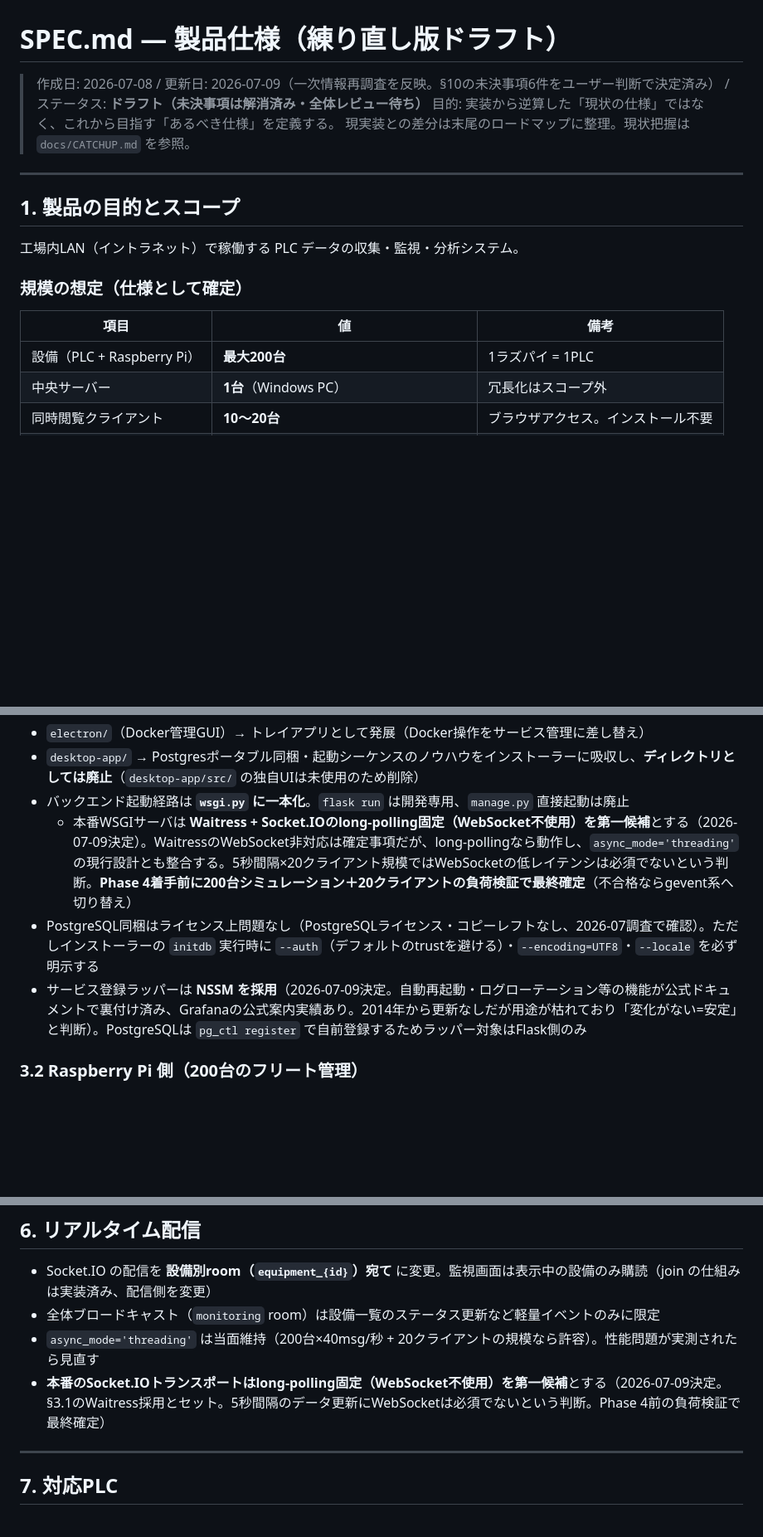
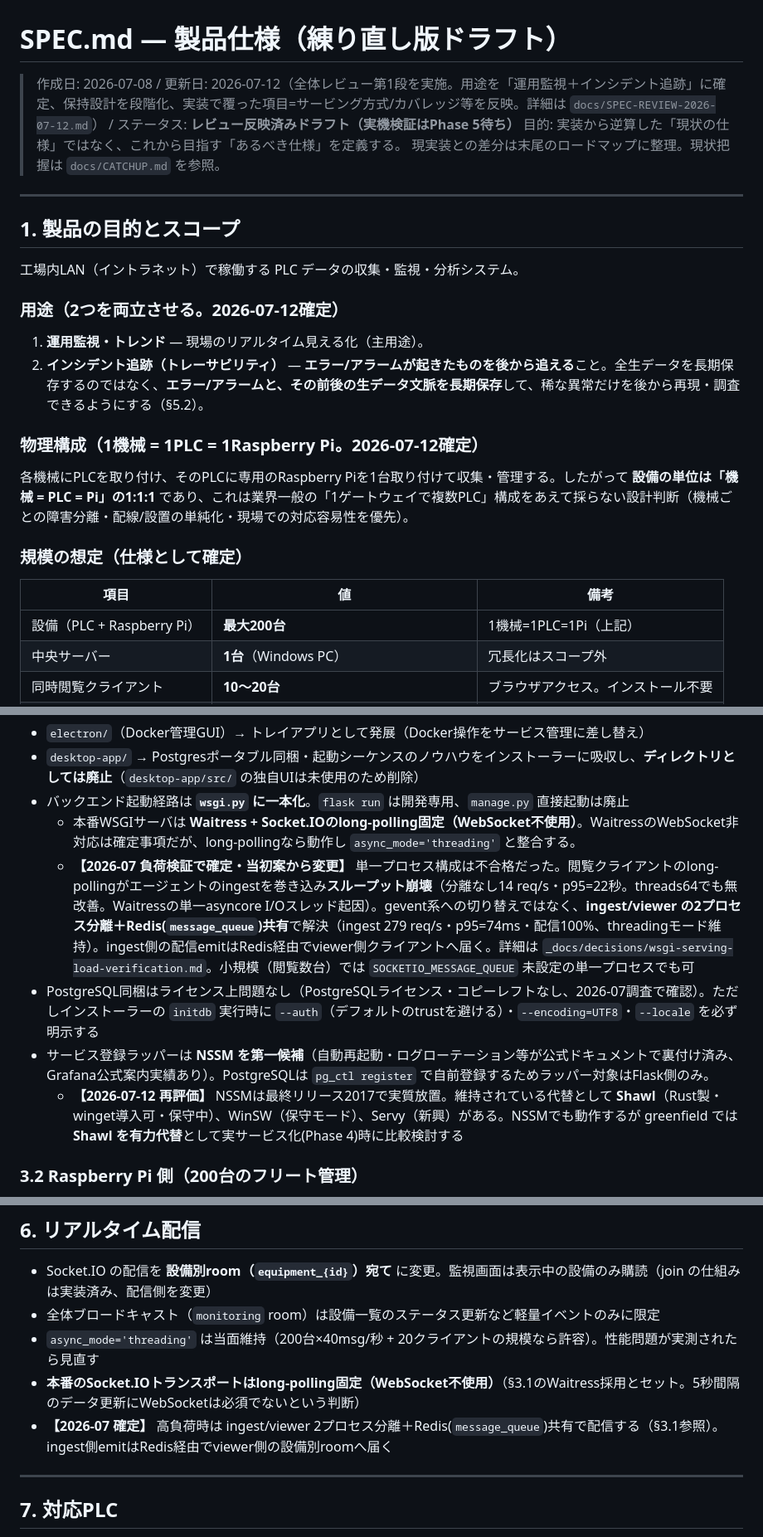
Before and after one commit to tonton108/plc-product, a Markdown page: docs/SPEC.md, 3 parts joined by grey strips. Shown at 83% size. GitHub-like rendering; blank space fills up the shorter version.

Commit message:
docs: SPEC全体レビュー反映（用途確定=監視+インシデント追跡・保持設計の段階化・実装追随）

```diff
--- a/docs/SPEC.md
+++ b/docs/SPEC.md
@@ -1,6 +1,6 @@
 # SPEC.md — 製品仕様（練り直し版ドラフト）
 
-> 作成日: 2026-07-08 / 更新日: 2026-07-09（一次情報再調査を反映。§10の未決事項6件をユーザー判断で決定済み） / ステータス: **ドラフト（未決事項は解消済み・全体レビュー待ち）**
+> 作成日: 2026-07-08 / 更新日: 2026-07-12（全体レビュー第1段を実施。用途を「運用監視＋インシデント追跡」に確定、保持設計を段階化、実装で覆った項目=サービング方式/カバレッジ等を反映。詳細は `docs/SPEC-REVIEW-2026-07-12.md`） / ステータス: **レビュー反映済みドラフト（実機検証はPhase 5待ち）**
 > 目的: 実装から逆算した「現状の仕様」ではなく、これから目指す「あるべき仕様」を定義する。
 > 現実装との差分は末尾のロードマップに整理。現状把握は `docs/CATCHUP.md` を参照。
 
@@ -10,11 +10,20 @@
 
 工場内LAN（イントラネット）で稼働する PLC データの収集・監視・分析システム。
 
+### 用途（2つを両立させる。2026-07-12確定）
+
+1. **運用監視・トレンド** — 現場のリアルタイム見える化（主用途）。
+2. **インシデント追跡（トレーサビリティ）** — **エラー/アラームが起きたものを後から追える**こと。全生データを長期保存するのではなく、**エラー/アラームと、その前後の生データ文脈を長期保存**して、稀な異常だけを後から再現・調査できるようにする（§5.2）。
+
+### 物理構成（1機械 = 1PLC = 1Raspberry Pi。2026-07-12確定）
+
+各機械にPLCを取り付け、そのPLCに専用のRaspberry Piを1台取り付けて収集・管理する。したがって **設備の単位は「機械 = PLC = Pi」の1:1:1** であり、これは業界一般の「1ゲートウェイで複数PLC」構成をあえて採らない設計判断（機械ごとの障害分離・配線/設置の単純化・現場での対応容易性を優先）。
+
 ### 規模の想定（仕様として確定）
 
 | 項目 | 値 | 備考 |
 |---|---|---|
-| 設備（PLC + Raspberry Pi） | **最大200台** | 1ラズパイ = 1PLC |
+| 設備（PLC + Raspberry Pi） | **最大200台** | 1機械=1PLC=1Pi（上記） |
 | 中央サーバー | **1台**（Windows PC） | 冗長化はスコープ外 |
 | 同時閲覧クライアント | **10〜20台** | ブラウザアクセス。インストール不要 |
 | データ収集間隔 | **既定5秒**（設備ごとに1〜60秒で設定可） | 200台×5秒 = 平均40件/秒の受信 |
@@ -66,9 +75,11 @@
 - `electron/`（Docker管理GUI）→ トレイアプリとして発展（Docker操作をサービス管理に差し替え）
 - `desktop-app/` → Postgresポータブル同梱・起動シーケンスのノウハウをインストーラーに吸収し、**ディレクトリとしては廃止**（`desktop-app/src/` の独自UIは未使用のため削除）
 - バックエンド起動経路は **`wsgi.py` に一本化**。`flask run` は開発専用、`manage.py` 直接起動は廃止
-  - 本番WSGIサーバは **Waitress + Socket.IOのlong-polling固定（WebSocket不使用）を第一候補**とする（2026-07-09決定）。WaitressのWebSocket非対応は確定事項だが、long-pollingなら動作し、`async_mode='threading'` の現行設計とも整合する。5秒間隔×20クライアント規模ではWebSocketの低レイテンシは必須でないという判断。**Phase 4着手前に200台シミュレーション＋20クライアントの負荷検証で最終確定**（不合格ならgevent系へ切り替え）
+  - 本番WSGIサーバは **Waitress + Socket.IOのlong-polling固定（WebSocket不使用）**。WaitressのWebSocket非対応は確定事項だが、long-pollingなら動作し `async_mode='threading'` と整合する。
+  - **【2026-07 負荷検証で確定・当初案から変更】** 単一プロセス構成は不合格だった。閲覧クライアントのlong-pollingがエージェントのingestを巻き込み**スループット崩壊**（分離なし14 req/s・p95=22秒。threads64でも無改善。Waitressの単一asyncore I/Oスレッド起因）。gevent系への切り替えではなく、**ingest/viewer の2プロセス分離＋Redis(`message_queue`)共有**で解決（ingest 279 req/s・p95=74ms・配信100%、threadingモード維持）。ingest側の配信emitはRedis経由でviewer側クライアントへ届く。詳細は `_docs/decisions/wsgi-serving-load-verification.md`。小規模（閲覧数台）では `SOCKETIO_MESSAGE_QUEUE` 未設定の単一プロセスでも可
 - PostgreSQL同梱はライセンス上問題なし（PostgreSQLライセンス・コピーレフトなし、2026-07調査で確認）。ただしインストーラーの `initdb` 実行時に `--auth`（デフォルトのtrustを避ける）・`--encoding=UTF8`・`--locale` を必ず明示する
-- サービス登録ラッパーは **NSSM を採用**（2026-07-09決定。自動再起動・ログローテーション等の機能が公式ドキュメントで裏付け済み、Grafanaの公式案内実績あり。2014年から更新なしだが用途が枯れており「変化がない=安定」と判断）。PostgreSQLは `pg_ctl register` で自前登録するためラッパー対象はFlask側のみ
+- サービス登録ラッパーは **NSSM を第一候補**（自動再起動・ログローテーション等が公式ドキュメントで裏付け済み、Grafana公式案内実績あり）。PostgreSQLは `pg_ctl register` で自前登録するためラッパー対象はFlask側のみ。
+  - **【2026-07-12 再評価】** NSSMは最終リリース2017で実質放置。維持されている代替として **Shawl**（Rust製・winget導入可・保守中）、WinSW（保守モード）、Servy（新興）がある。NSSMでも動作するが greenfield では **Shawl を有力代替**として実サービス化(Phase 4)時に比較検討する
 
 ### 3.2 Raspberry Pi 側（200台のフリート管理）
 
@@ -147,7 +162,8 @@
 - Socket.IO の配信を **設備別room（`equipment_{id}`）宛て** に変更。監視画面は表示中の設備のみ購読（join の仕組みは実装済み、配信側を変更）
 - 全体ブロードキャスト（`monitoring` room）は設備一覧のステータス更新など軽量イベントのみに限定
 - `async_mode='threading'` は当面維持（200台×40msg/秒 + 20クライアントの規模なら許容）。性能問題が実測されたら見直す
-- **本番のSocket.IOトランスポートはlong-polling固定（WebSocket不使用）を第一候補**とする（2026-07-09決定。§3.1のWaitress採用とセット。5秒間隔のデータ更新にWebSocketは必須でないという判断。Phase 4前の負荷検証で最終確定）
+- **本番のSocket.IOトランスポートはlong-polling固定（WebSocket不使用）**（§3.1のWaitress採用とセット。5秒間隔のデータ更新にWebSocketは必須でないという判断）
+- **【2026-07 確定】** 高負荷時は ingest/viewer 2プロセス分離＋Redis(`message_queue`)共有で配信する（§3.1参照）。ingest側emitはRedis経由でviewer側の設備別roomへ届く
 
 ---
 
```
Also changed, not shown: other parts of docs/SPEC.md (+23 -17 lines), docs/SPEC-REVIEW-2026-07-12.md (added, +89 -0 lines).
